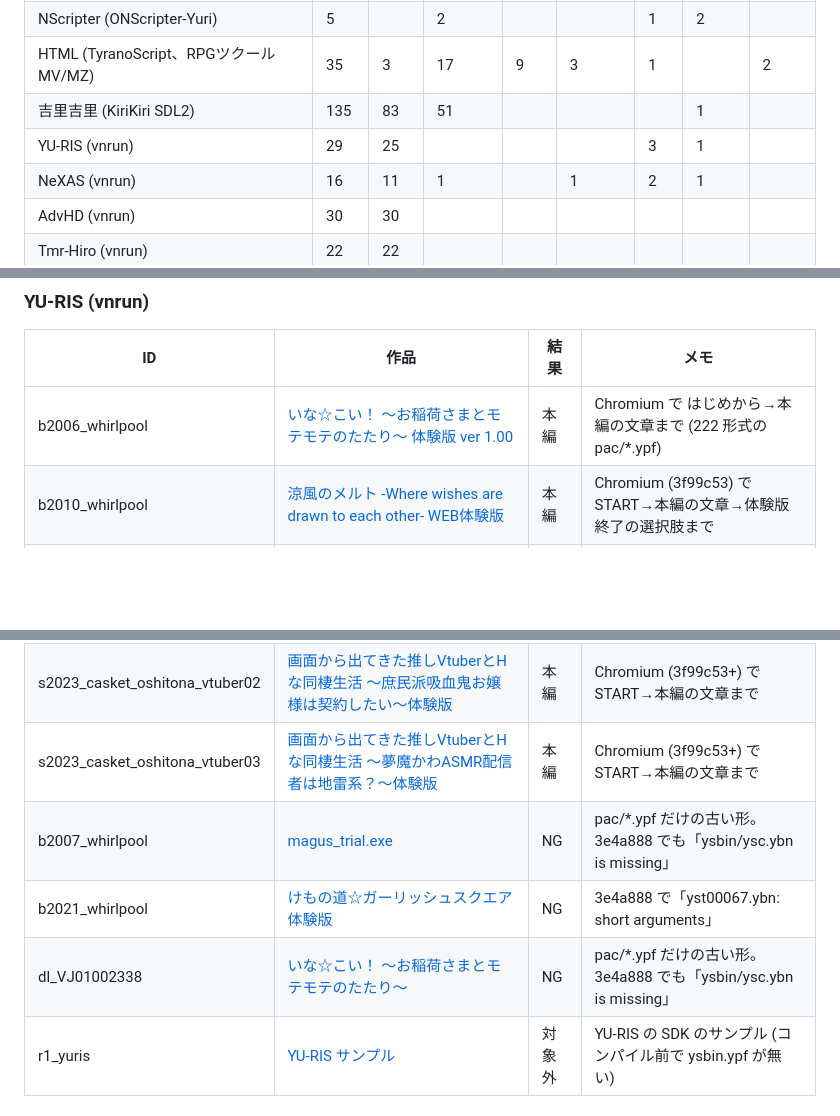
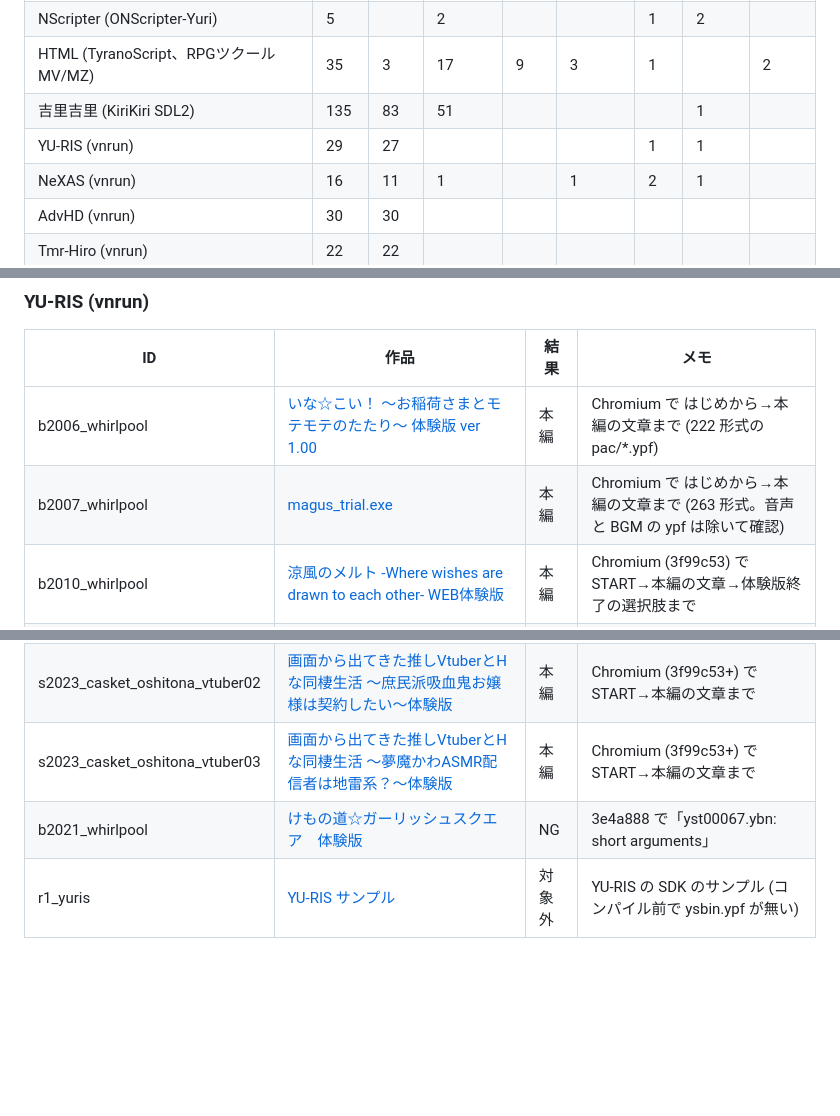
Before and after one commit to a-kaibu/vnrun, a Markdown page: docs/verification.md, 3 parts joined by grey strips. Rendered like a GitHub page; blank space fills up the shorter version.

Commit message:
verification.md: regenerate after rebase
Co-Authored-By: Claude Opus 5.5 <noreply@anthropic.com>
Claude-Session: https://claude.ai/code/session_012i2FZdrdcf51gmzE75peJe

```diff
--- a/docs/verification.md
+++ b/docs/verification.md
@@ -49,7 +49,7 @@ vnbox に登録されている作品 (vnbox で Wine 上の動作を確かめた
 | NScripter (ONScripter-Yuri) | 5 |  | 2 |  |  | 1 | 2 |  |
 | HTML (TyranoScript、RPGツクール MV/MZ) | 35 | 3 | 17 | 9 | 3 | 1 |  | 2 |
 | 吉里吉里 (KiriKiri SDL2) | 135 | 83 | 51 |  |  |  | 1 |  |
-| YU-RIS (vnrun) | 29 | 25 |  |  |  | 3 | 1 |  |
+| YU-RIS (vnrun) | 29 | 27 |  |  |  | 1 | 1 |  |
 | NeXAS (vnrun) | 16 | 11 | 1 |  | 1 | 2 | 1 |  |
 | AdvHD (vnrun) | 30 | 30 |  |  |  |  |  |  |
 | Tmr-Hiro (vnrun) | 22 | 22 |  |  |  |  |  |  |
@@ -368,6 +368,7 @@ vnbox に登録されている作品 (vnbox で Wine 上の動作を確かめた
 | ID | 作品 | 結果 | メモ |
 |---|---|---|---|
 | b2006_whirlpool | [いな☆こい！ ～お稲荷さまとモテモテのたたり～ 体験版 ver 1.00](http://suezou.dyndns.org/dl2006/whirlpool/inakoi/inakoi_trial_100.exe) | 本編 | Chromium で はじめから→本編の文章まで (222 形式の pac/*.ypf) |
+| b2007_whirlpool | [magus_trial.exe](http://suezou.dyndns.org/dl2007/whirlpool/magus/magus_trial.exe) | 本編 | Chromium で はじめから→本編の文章まで (263 形式。音声と BGM の ypf は除いて確認) |
 | b2010_whirlpool | [涼風のメルト -Where wishes are drawn to each other- WEB体験版](http://suezou.dyndns.org/dl2010/whirlpool/melt/webtrial_melt.exe) | 本編 | Chromium (3f99c53) で START→本編の文章→体験版終了の選択肢まで |
 | b2013_anim | [息子の友達に堕とされて　体験版](http://suezou.dyndns.org/dl2013/anim/musuko2/musuko2_trial.zip) | 本編 | Chromium (3f99c53+) で START→本編の文章まで |
 | b2014_whirlpool | [G.I.B. ガールズ・イン・ブラック  WEB体験版](http://suezou.dyndns.org/dl2014/whirlpool/gib/gib_webtrial.exe) | 本編 | Chromium (3f99c53) で START→体験版メニュー (本編/Hシーン) と説明文まで |
@@ -392,9 +394,7 @@ vnbox に登録されている作品 (vnbox で Wine 上の動作を確かめた
 | s2021_casket_bellaca02 | [リンカーベル・アカデミア～龍族のフィアンセ～Hシーン体験版](http://suezou.dyndns.org/dl2021/casket/bellaca02/bellaca02_trial.zip) | 本編 | Chromium で Hシーン体験版→本編の文章まで |
 | s2023_casket_oshitona_vtuber02 | [画面から出てきた推しVtuberとHな同棲生活 ～庶民派吸血鬼お嬢様は契約したい～体験版](http://suezou.dyndns.org/dl2023/casket/oshitona_vtuber02/oshitona02_trial.zip) | 本編 | Chromium (3f99c53+) で START→本編の文章まで |
 | s2023_casket_oshitona_vtuber03 | [画面から出てきた推しVtuberとHな同棲生活 ～夢魔かわASMR配信者は地雷系？～体験版](http://suezou.dyndns.org/dl2023/casket/oshitona_vtuber03/oshitona03_trial.zip) | 本編 | Chromium (3f99c53+) で START→本編の文章まで |
-| b2007_whirlpool | [magus_trial.exe](http://suezou.dyndns.org/dl2007/whirlpool/magus/magus_trial.exe) | NG | pac/*.ypf だけの古い形。3e4a888 でも「ysbin/ysc.ybn is missing」 |
 | b2021_whirlpool | [けもの道☆ガーリッシュスクエア　体験版](http://suezou.dyndns.org/dl2021/whirlpool/kemonomichi-gs/kemonomichi-gs_trial.zip) | NG | 3e4a888 で「yst00067.ybn: short arguments」 |
-| dl_VJ01002338 | [いな☆こい！ ～お稲荷さまとモテモテのたたり～](https://trial.dlsite.com/professional/VJ01003000/VJ01002338_trial.zip) | NG | pac/*.ypf だけの古い形。3e4a888 でも「ysbin/ysc.ybn is missing」 |
 | r1_yuris | [YU-RIS サンプル](https://yu-ris.net/download/yu-ris_0495_032.zip) | 対象外 | YU-RIS の SDK のサンプル (コンパイル前で ysbin.ypf が無い) |
 
 ### NeXAS (vnrun)
```
Also changed, not shown: other parts of docs/verification.md (+1 -0 lines).
